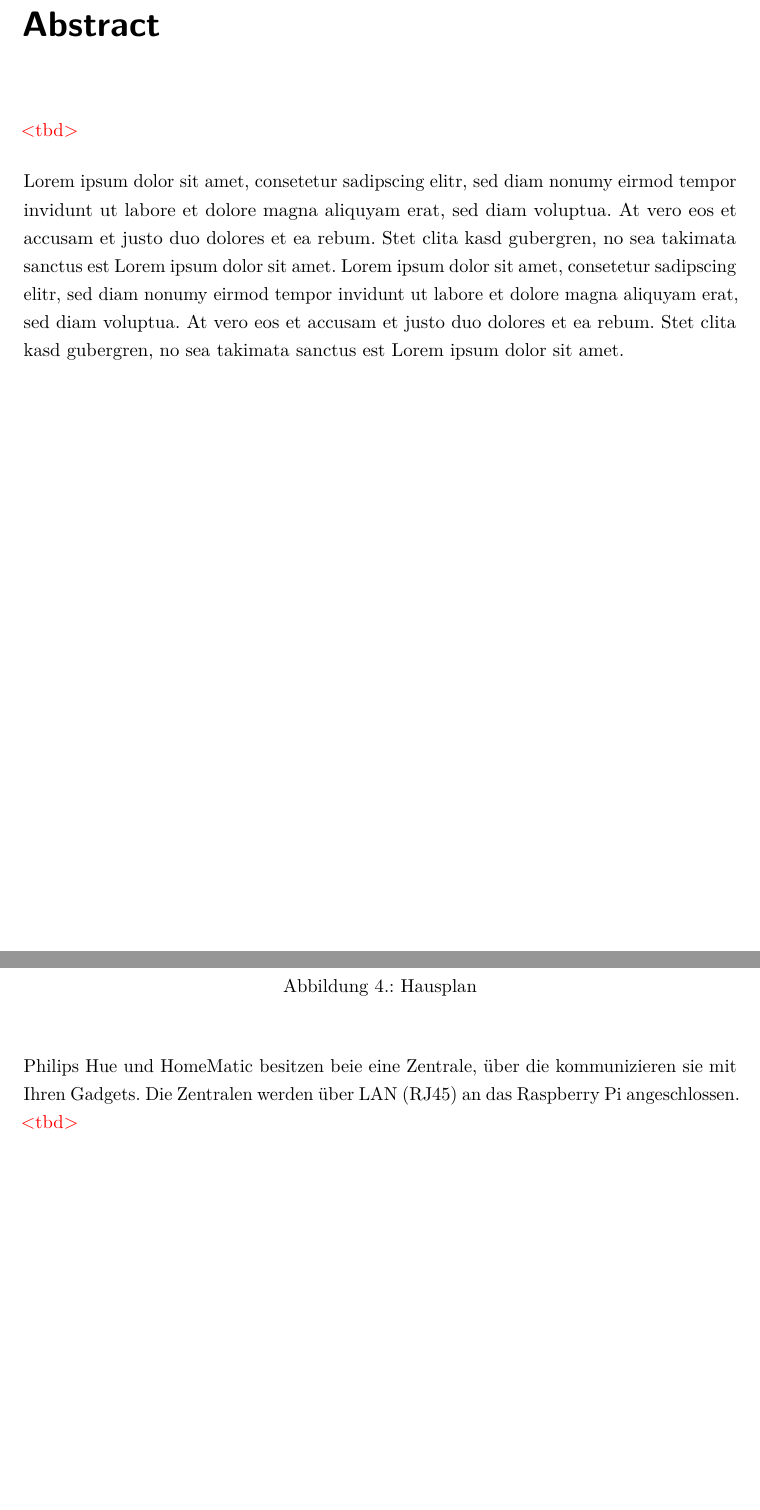
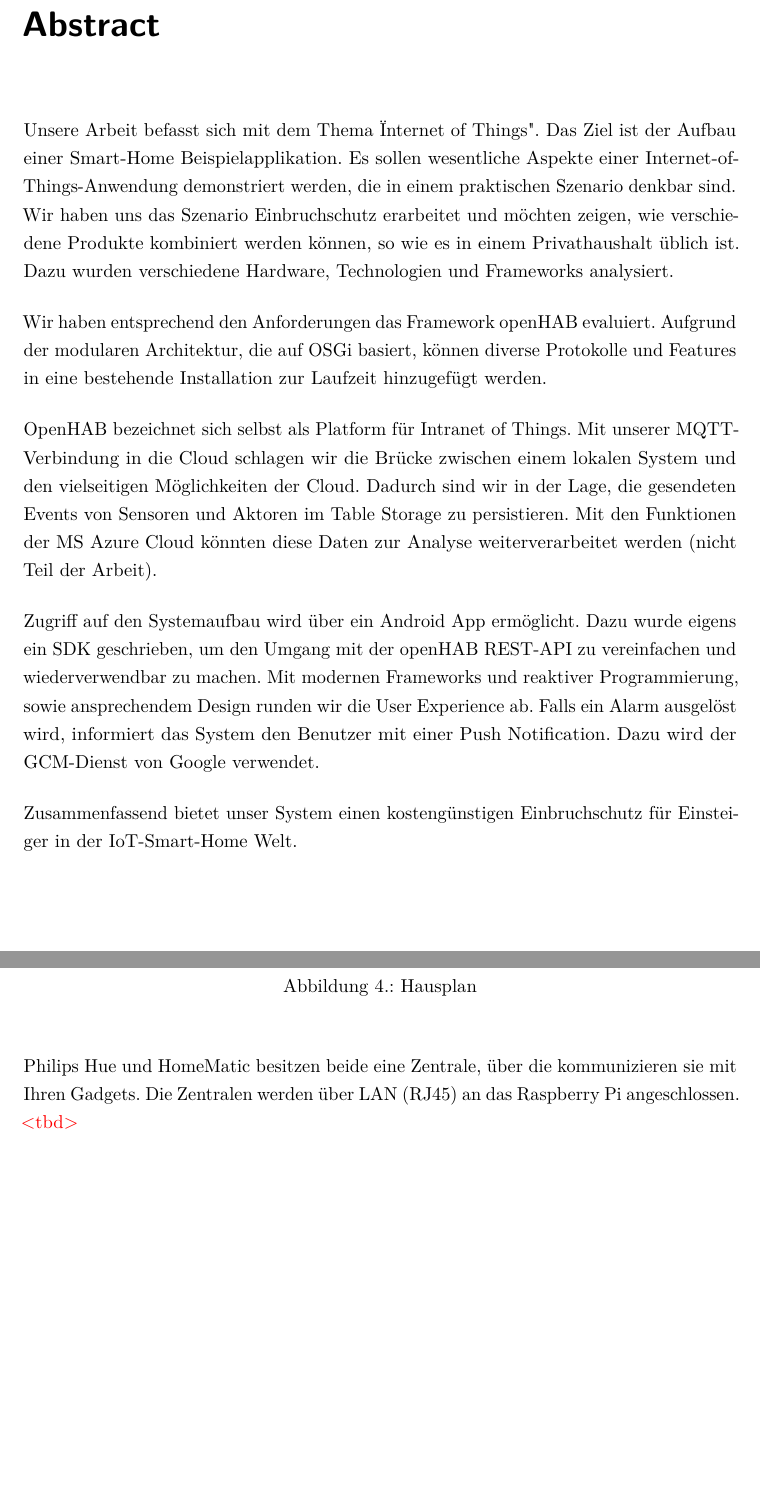
Before and after one commit to greekins/baIOT_TeX, a LaTeX thesis (index.tex, which reads report/solution.tex, start/abstract.tex): two parts of pages 2 and 25 of 95, joined at a grey line, cut so that both start at the same text, the shorter picture padded with empty space. The pictures show the PDF file index.pdf that the author committed with the source.

Commit message:
- abstract

```diff
--- a/report/solution.tex
+++ b/report/solution.tex
@@ -142,7 +142,7 @@ Die Türen und das Fenster im Wohnzimmer werden nicht mit Kontaktsensoren ausges
 	\label{fig:housePlan}
 \end{figure}
 
-Philips Hue und HomeMatic besitzen beie eine Zentrale, über die kommunizieren sie mit Ihren Gadgets. Die Zentralen werden über LAN (RJ45) an das Raspberry Pi angeschlossen. \tbd
+Philips Hue und HomeMatic besitzen beide eine Zentrale, über die kommunizieren sie mit Ihren Gadgets. Die Zentralen werden über LAN (RJ45) an das Raspberry Pi angeschlossen. \tbd
 
 \begin{figure}[H]
 	\centering
--- a/start/abstract.tex
+++ b/start/abstract.tex
@@ -4,6 +4,14 @@
 % etwa 200 Worte (etwa 20 Zeilen). Es sind keine Bilder zu verwenden.
 
 \chapter*{Abstract}\addcontentsline{toc}{chapter}{Abstract}
-\tbd
 
-Lorem ipsum dolor sit amet, consetetur sadipscing elitr, sed diam nonumy eirmod tempor invidunt ut labore et dolore magna aliquyam erat, sed diam voluptua. At vero eos et accusam et justo duo dolores et ea rebum. Stet clita kasd gubergren, no sea takimata sanctus est Lorem ipsum dolor sit amet. Lorem ipsum dolor sit amet, consetetur sadipscing elitr, sed diam nonumy eirmod tempor invidunt ut labore et dolore magna aliquyam erat, sed diam voluptua. At vero eos et accusam et justo duo dolores et ea rebum. Stet clita kasd gubergren, no sea takimata sanctus est Lorem ipsum dolor sit amet.
+Unsere Arbeit befasst sich mit dem Thema "Internet of Things". Das Ziel ist der Aufbau einer Smart-Home Beispielapplikation. Es sollen wesentliche Aspekte einer Internet-of-Things-Anwendung demonstriert werden, die in einem praktischen Szenario denkbar sind. \\
+Wir haben uns das Szenario Einbruchschutz erarbeitet und möchten zeigen, wie verschiedene Produkte kombiniert werden können, so wie es in einem Privathaushalt üblich ist. Dazu wurden verschiedene Hardware, Technologien und Frameworks analysiert.
+
+Wir haben entsprechend den Anforderungen das Framework openHAB evaluiert. Aufgrund der modularen Architektur, die auf OSGi basiert, können diverse Protokolle und Features in eine bestehende Installation zur Laufzeit hinzugefügt werden.
+
+OpenHAB bezeichnet sich selbst als Platform für Intranet of Things. Mit unserer MQTT-Verbindung in die Cloud schlagen wir die Brücke zwischen einem lokalen System und den vielseitigen Möglichkeiten der Cloud. Dadurch sind wir in der Lage, die gesendeten Events von Sensoren und Aktoren im Table Storage zu persistieren. Mit den Funktionen der MS Azure Cloud könnten diese Daten zur Analyse weiterverarbeitet werden (nicht Teil der Arbeit).
+
+Zugriff auf den Systemaufbau wird über ein Android App ermöglicht. Dazu wurde eigens ein SDK geschrieben, um den Umgang mit der openHAB REST-API zu vereinfachen und wiederverwendbar zu machen. Mit modernen Frameworks und reaktiver Programmierung, sowie ansprechendem Design runden wir die User Experience ab. Falls ein Alarm ausgelöst wird, informiert das System den Benutzer mit einer Push Notification. Dazu wird der GCM-Dienst von Google verwendet.
+
+Zusammenfassend bietet unser System einen kostengünstigen Einbruchschutz für Einsteiger in der IoT-Smart-Home Welt.
```
Also changed, not shown: index.pdf.
